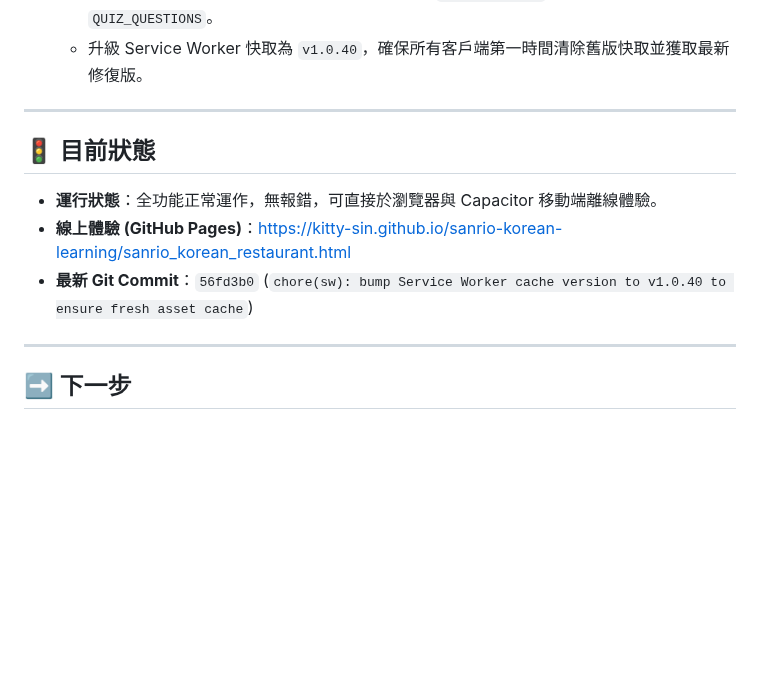
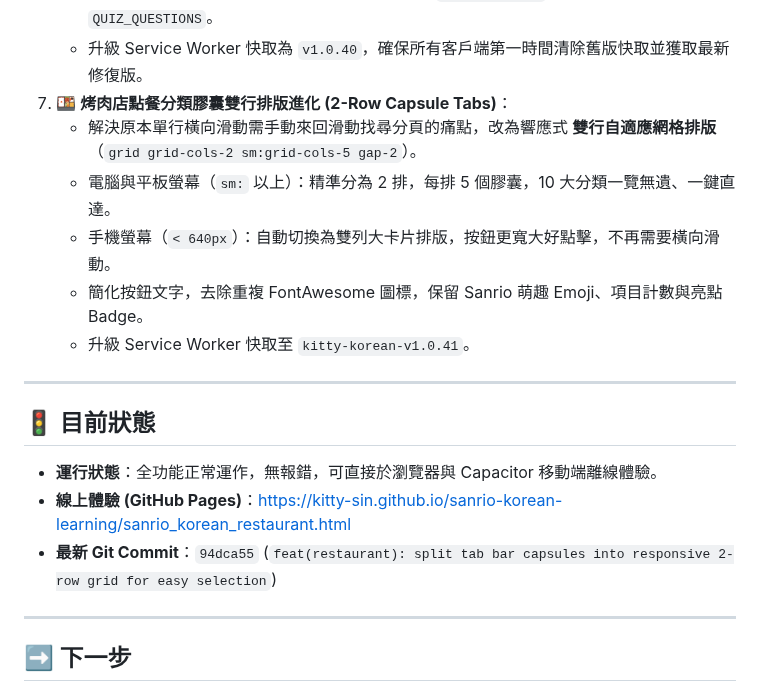
Before and after one commit to kitty-sin/sanrio-korean-learning, a Markdown page: handoff.md, the part around the change. GitHub-like rendering; blank space fills up the shorter version.

Commit message:
docs: record 2-row tab layout update in handoff

```diff
--- a/handoff.md
+++ b/handoff.md
@@ -40,6 +40,12 @@
    - 修復 JavaScript 暫時性死區（TDZ）錯誤：將 `const BBQ_HOTSPOTS` 與 `const QUIZ_QUESTIONS` 移至 `function KoreanRestaurantApp()` 頂部外部全域作用域，解決組件初始化時 `useMemo` 提前引用 `BBQ_HOTSPOTS` 導致的崩潰。
    - 統一測驗變數命名：將 JSX 與評分邏輯中殘存的 `quizQuestions` 統一為 `QUIZ_QUESTIONS`。
    - 升級 Service Worker 快取為 `v1.0.40`，確保所有客戶端第一時間清除舊版快取並獲取最新修復版。
+7. 🍱 **烤肉店點餐分類膠囊雙行排版進化 (2-Row Capsule Tabs)**：
+   - 解決原本單行橫向滑動需手動來回滑動找尋分頁的痛點，改為響應式 **雙行自適應網格排版**（`grid grid-cols-2 sm:grid-cols-5 gap-2`）。
+   - 電腦與平板螢幕（`sm:` 以上）：精準分為 2 排，每排 5 個膠囊，10 大分類一覽無遺、一鍵直達。
+   - 手機螢幕（`< 640px`）：自動切換為雙列大卡片排版，按鈕更寬大好點擊，不再需要橫向滑動。
+   - 簡化按鈕文字，去除重複 FontAwesome 圖標，保留 Sanrio 萌趣 Emoji、項目計數與亮點 Badge。
+   - 升級 Service Worker 快取至 `kitty-korean-v1.0.41`。
 
 ---
 
@@ -47,7 +53,7 @@
 
 - **運行狀態**：全功能正常運作，無報錯，可直接於瀏覽器與 Capacitor 移動端離線體驗。
 - **線上體驗 (GitHub Pages)**：[https://kitty-sin.github.io/sanrio-korean-learning/sanrio_korean_restaurant.html](https://kitty-sin.github.io/sanrio-korean-learning/sanrio_korean_restaurant.html)
-- **最新 Git Commit**：`56fd3b0` (`chore(sw): bump Service Worker cache version to v1.0.40 to ensure fresh asset cache`)
+- **最新 Git Commit**：`94dca55` (`feat(restaurant): split tab bar capsules into responsive 2-row grid for easy selection`)
 
 ---
 
```
